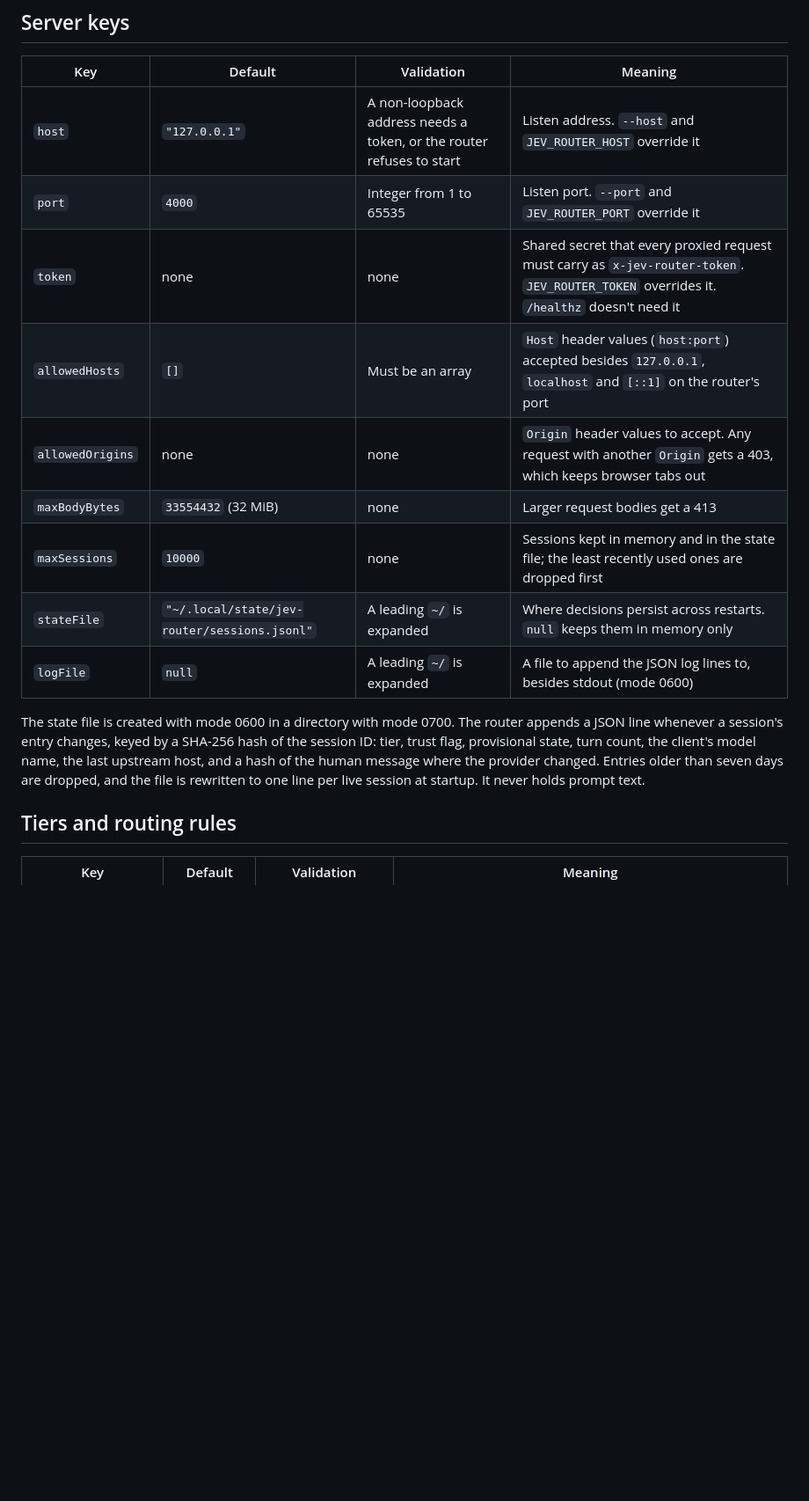
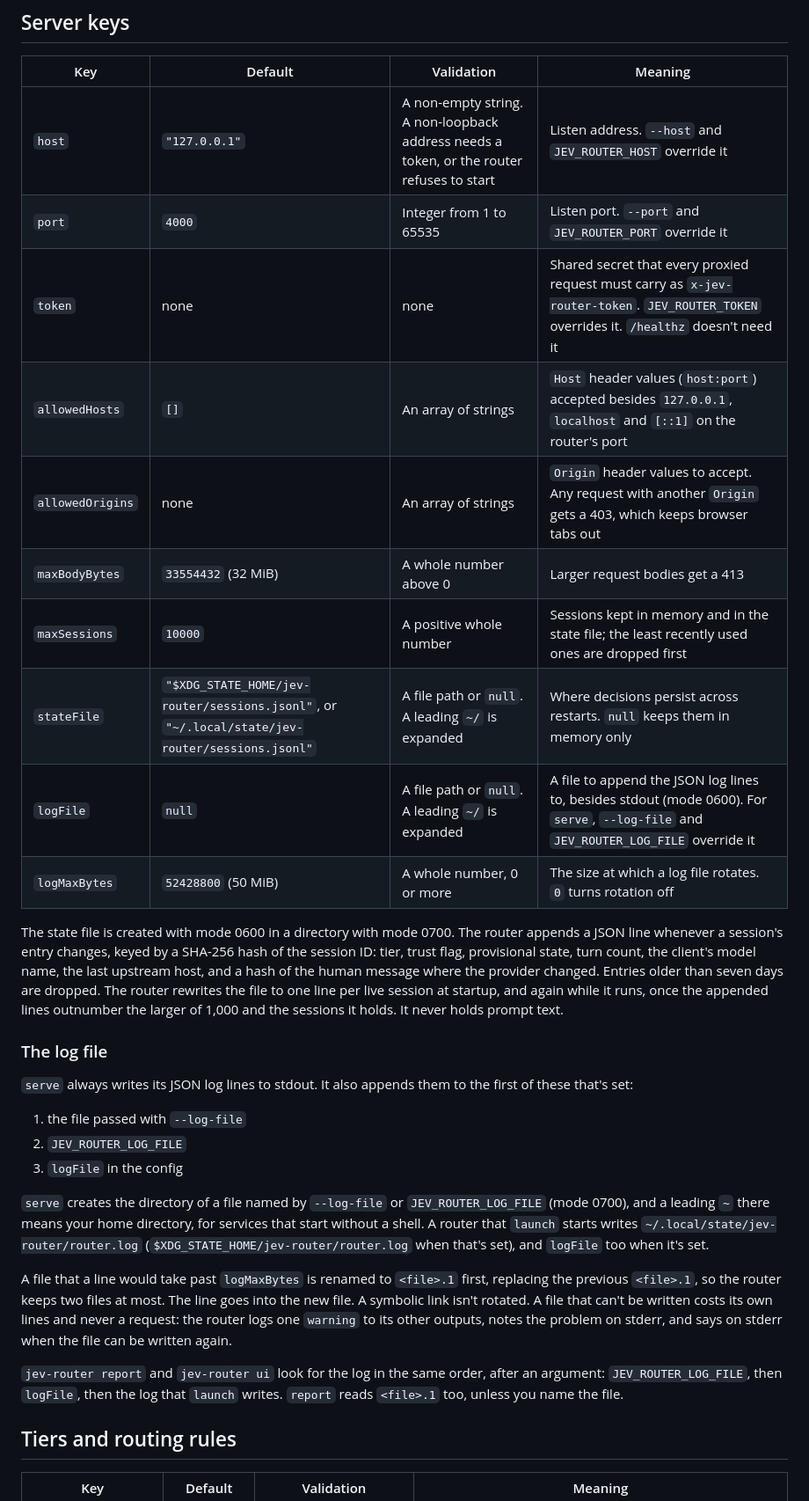
Before and after one commit to dirien/jev-router, a Markdown page: docs/configuration.md, the part around one of its changes. Shown at 88% size. GitHub-like rendering; blank space fills up the shorter version.

```diff
--- a/docs/configuration.md
+++ b/docs/configuration.md
@@ -36,21 +36,44 @@ from Codex's bundled model catalog; check them against your account.
 
 | Key | Default | Validation | Meaning |
 | --- | --- | --- | --- |
-| `host` | `"127.0.0.1"` | A non-loopback address needs a token, or the router refuses to start | Listen address. `--host` and `JEV_ROUTER_HOST` override it |
+| `host` | `"127.0.0.1"` | A non-empty string. A non-loopback address needs a token, or the router refuses to start | Listen address. `--host` and `JEV_ROUTER_HOST` override it |
 | `port` | `4000` | Integer from 1 to 65535 | Listen port. `--port` and `JEV_ROUTER_PORT` override it |
 | `token` | none | none | Shared secret that every proxied request must carry as `x-jev-router-token`. `JEV_ROUTER_TOKEN` overrides it. `/healthz` doesn't need it |
-| `allowedHosts` | `[]` | Must be an array | `Host` header values (`host:port`) accepted besides `127.0.0.1`, `localhost` and `[::1]` on the router's port |
-| `allowedOrigins` | none | none | `Origin` header values to accept. Any request with another `Origin` gets a 403, which keeps browser tabs out |
-| `maxBodyBytes` | `33554432` (32 MiB) | none | Larger request bodies get a 413 |
-| `maxSessions` | `10000` | none | Sessions kept in memory and in the state file; the least recently used ones are dropped first |
-| `stateFile` | `"~/.local/state/jev-router/sessions.jsonl"` | A leading `~/` is expanded | Where decisions persist across restarts. `null` keeps them in memory only |
-| `logFile` | `null` | A leading `~/` is expanded | A file to append the JSON log lines to, besides stdout (mode 0600) |
+| `allowedHosts` | `[]` | An array of strings | `Host` header values (`host:port`) accepted besides `127.0.0.1`, `localhost` and `[::1]` on the router's port |
+| `allowedOrigins` | none | An array of strings | `Origin` header values to accept. Any request with another `Origin` gets a 403, which keeps browser tabs out |
+| `maxBodyBytes` | `33554432` (32 MiB) | A whole number above 0 | Larger request bodies get a 413 |
+| `maxSessions` | `10000` | A positive whole number | Sessions kept in memory and in the state file; the least recently used ones are dropped first |
+| `stateFile` | `"$XDG_STATE_HOME/jev-router/sessions.jsonl"`, or `"~/.local/state/jev-router/sessions.jsonl"` | A file path or `null`. A leading `~/` is expanded | Where decisions persist across restarts. `null` keeps them in memory only |
+| `logFile` | `null` | A file path or `null`. A leading `~/` is expanded | A file to append the JSON log lines to, besides stdout (mode 0600). For `serve`, `--log-file` and `JEV_ROUTER_LOG_FILE` override it |
+| `logMaxBytes` | `52428800` (50 MiB) | A whole number, 0 or more | The size at which a log file rotates. `0` turns rotation off |
 
 The state file is created with mode 0600 in a directory with mode 0700. The router appends a JSON line whenever a
 session's entry changes, keyed by a SHA-256 hash of the session ID: tier, trust flag, provisional state, turn count,
 the client's model name, the last upstream host, and a hash of the human message where the provider changed. Entries
-older than seven days are dropped, and the file is rewritten to one line per live session at startup. It never holds
-prompt text.
+older than seven days are dropped. The router rewrites the file to one line per live session at startup, and again
+while it runs, once the appended lines outnumber the larger of 1,000 and the sessions it holds. It never holds prompt
+text.
+
+### The log file
+
+`serve` always writes its JSON log lines to stdout. It also appends them to the first of these that's set:
+
+1. the file passed with `--log-file`
+1. `JEV_ROUTER_LOG_FILE`
+1. `logFile` in the config
+
+`serve` creates the directory of a file named by `--log-file` or `JEV_ROUTER_LOG_FILE` (mode 0700), and a leading
+`~` there means your home directory, for services that start without a shell. A router that `launch` starts writes
+`~/.local/state/jev-router/router.log` (`$XDG_STATE_HOME/jev-router/router.log` when that's set), and `logFile` too
+when it's set.
+
+A file that a line would take past `logMaxBytes` is renamed to `<file>.1` first, replacing the previous `<file>.1`,
+so the router keeps two files at most. The line goes into the new file. A symbolic link isn't rotated. A file that
+can't be written costs its own lines and never a request: the router logs one `warning` to its other outputs, notes
+the problem on stderr, and says on stderr when the file can be written again.
+
+`jev-router report` and `jev-router ui` look for the log in the same order, after an argument: `JEV_ROUTER_LOG_FILE`,
+then `logFile`, then the log that `launch` writes. `report` reads `<file>.1` too, unless you name the file.
 
 ## Tiers and routing rules
 
```
Also changed, not shown: other parts of docs/configuration.md (+55 -13 lines).
